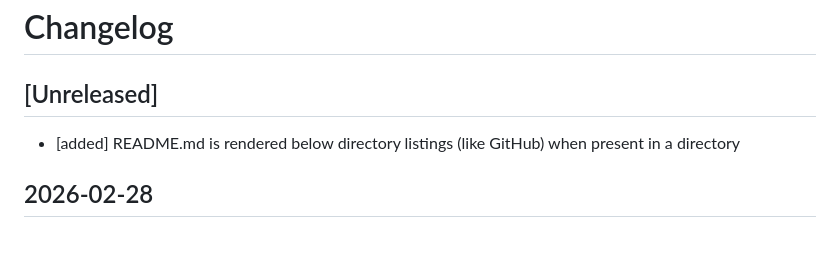
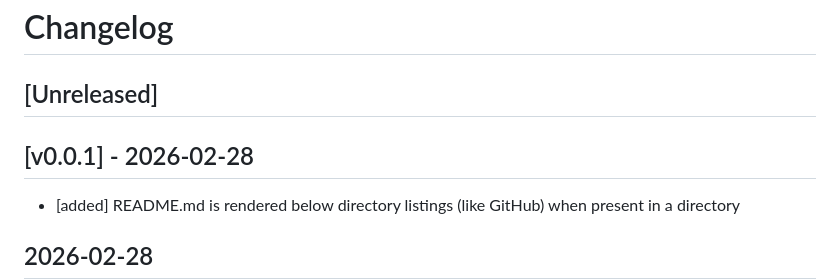
Before and after one commit to nvquanghuy/repoview, a Markdown page: CHANGELOG.md, the part around the change. Rendered like a GitHub page; blank space fills up the shorter version.

Commit message:
Release v0.0.1

```diff
--- a/CHANGELOG.md
+++ b/CHANGELOG.md
@@ -1,6 +1,9 @@
 # Changelog
 
 ## [Unreleased]
+
+
+## [v0.0.1] - 2026-02-28
 
 - [added] README.md is rendered below directory listings (like GitHub) when present in a directory
 
```
